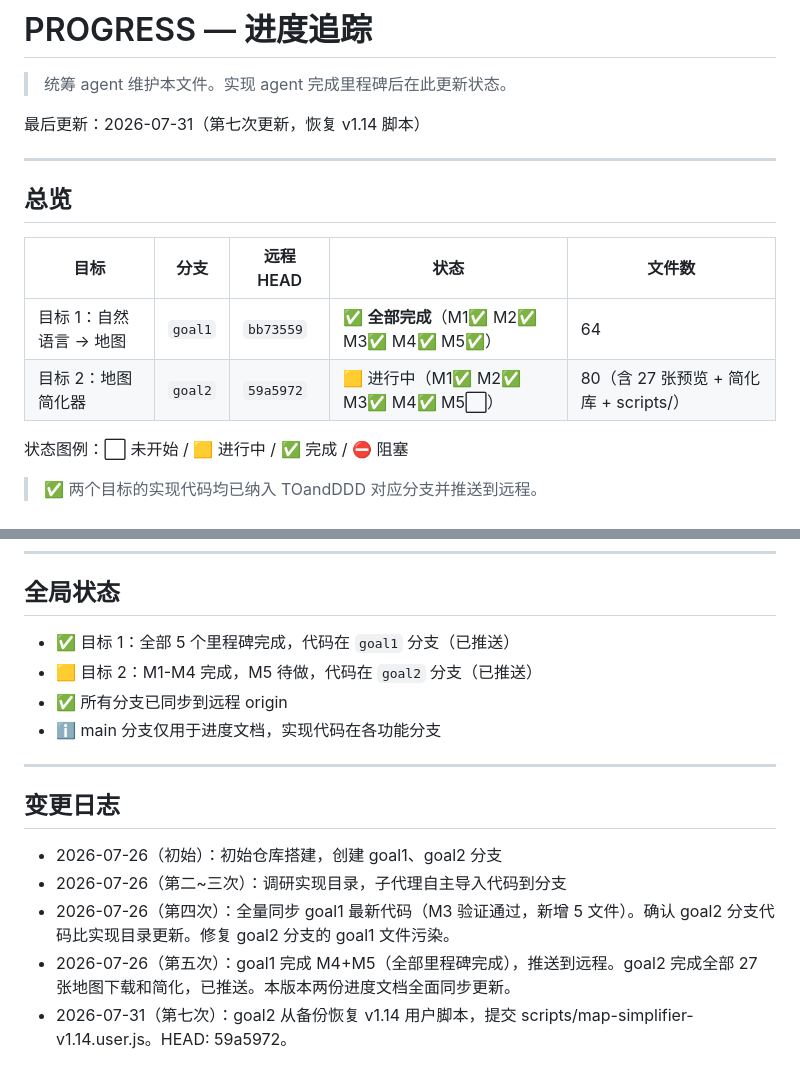
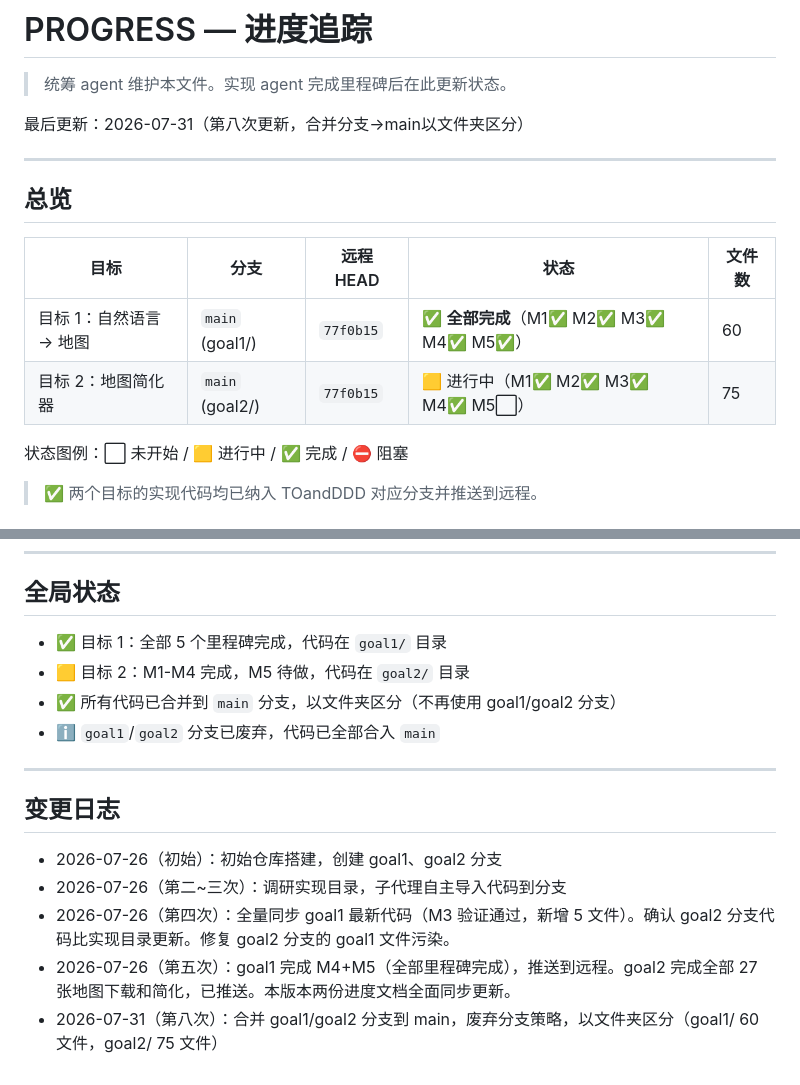
Before and after one commit to 0d00no0721/TOandDDD, a Markdown page: PROGRESS.md, 2 parts joined by grey strips. Rendered like a GitHub page.

Commit message:
docs: 第八次进度更新 — 合并分支到main, 废弃分支策略

```diff
--- a/PROGRESS.md
+++ b/PROGRESS.md
@@ -2,7 +2,7 @@
 
 > 统筹 agent 维护本文件。实现 agent 完成里程碑后在此更新状态。
 
-最后更新：2026-07-31（第七次更新，恢复 v1.14 脚本）
+最后更新：2026-07-31（第八次更新，合并分支→main以文件夹区分）
 
 ---
 
@@ -10,8 +10,8 @@
 
 | 目标 | 分支 | 远程 HEAD | 状态 | 文件数 |
 |---|---|---|---|---|
-| 目标 1：自然语言 → 地图 | `goal1` | `bb73559` | ✅ **全部完成**（M1✅ M2✅ M3✅ M4✅ M5✅） | 64 |
-| 目标 2：地图简化器 | `goal2` | `59a5972` | 🟨 进行中（M1✅ M2✅ M3✅ M4✅ M5⬜） | 80（含 27 张预览 + 简化库 + scripts/）|
+| 目标 1：自然语言 → 地图 | `main` (goal1/) | `77f0b15` | ✅ **全部完成**（M1✅ M2✅ M3✅ M4✅ M5✅） | 60 |
+| 目标 2：地图简化器 | `main` (goal2/) | `77f0b15` | 🟨 进行中（M1✅ M2✅ M3✅ M4✅ M5⬜） | 75 |
 
 状态图例：⬜ 未开始 / 🟨 进行中 / ✅ 完成 / ⛔ 阻塞
 
@@ -218,10 +218,10 @@ goal2/
 
 ## 全局状态
 
-- ✅ 目标 1：全部 5 个里程碑完成，代码在 `goal1` 分支（已推送）
-- 🟨 目标 2：M1-M4 完成，M5 待做，代码在 `goal2` 分支（已推送）
-- ✅ 所有分支已同步到远程 origin
-- ℹ️ main 分支仅用于进度文档，实现代码在各功能分支
+- ✅ 目标 1：全部 5 个里程碑完成，代码在 `goal1/` 目录
+- 🟨 目标 2：M1-M4 完成，M5 待做，代码在 `goal2/` 目录
+- ✅ 所有代码已合并到 `main` 分支，以文件夹区分（不再使用 goal1/goal2 分支）
+- ℹ️ `goal1`/`goal2` 分支已废弃，代码已全部合入 `main`
 
 ---
 
@@ -231,4 +231,4 @@ goal2/
 - 2026-07-26（第二~三次）：调研实现目录，子代理自主导入代码到分支
 - 2026-07-26（第四次）：全量同步 goal1 最新代码（M3 验证通过，新增 5 文件）。确认 goal2 分支代码比实现目录更新。修复 goal2 分支的 goal1 文件污染。
 - 2026-07-26（第五次）：goal1 完成 M4+M5（全部里程碑完成），推送到远程。goal2 完成全部 27 张地图下载和简化，已推送。本版本两份进度文档全面同步更新。
-- 2026-07-31（第七次）：goal2 从备份恢复 v1.14 用户脚本，提交 scripts/map-simplifier-v1.14.user.js。HEAD: 59a5972。
+- 2026-07-31（第八次）：合并 goal1/goal2 分支到 main，废弃分支策略，以文件夹区分（goal1/ 60 文件，goal2/ 75 文件）
```
